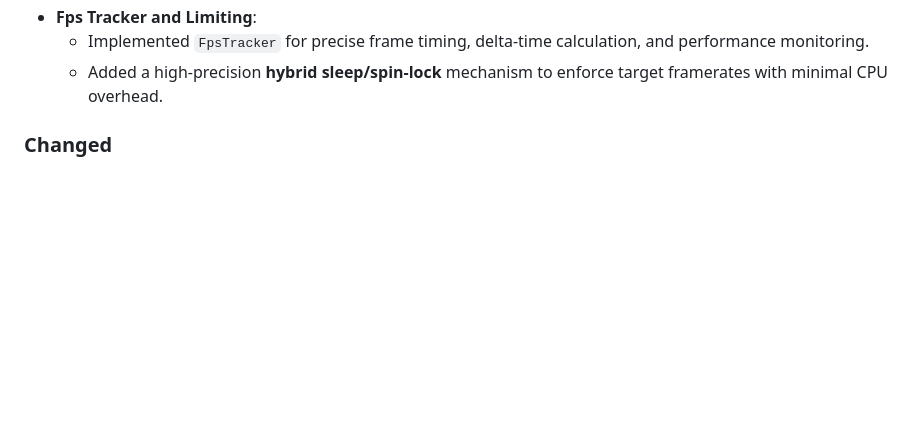
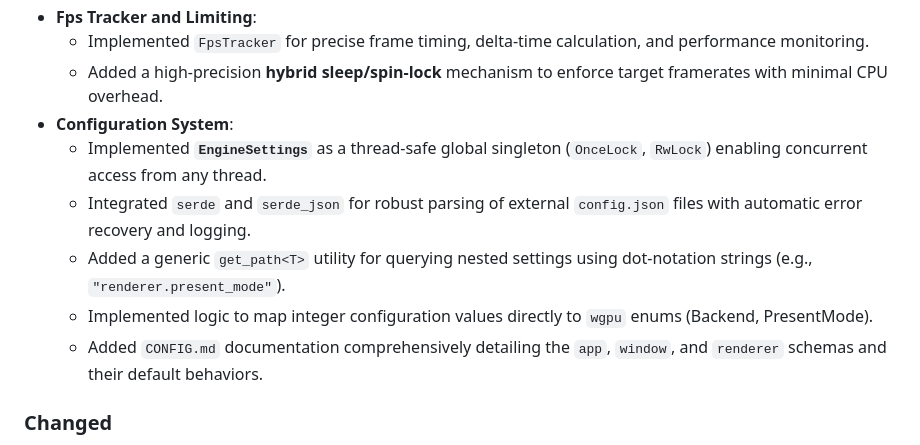
Before and after one commit to RedixelCoreTeam/Redixel, a Markdown page: CHANGELOG.md, the part around the change. GitHub-like rendering; blank space fills up the shorter version.

```diff
--- a/CHANGELOG.md
+++ b/CHANGELOG.md
@@ -49,6 +49,12 @@ and this project adheres to [Semantic Versioning](https://semver.org/).
 - **Fps Tracker and Limiting**:
   - Implemented `FpsTracker` for precise frame timing, delta-time calculation, and performance monitoring.
   - Added a high-precision **hybrid sleep/spin-lock** mechanism to enforce target framerates with minimal CPU overhead.
+- **Configuration System**:
+  - Implemented **`EngineSettings`** as a thread-safe global singleton (`OnceLock`, `RwLock`) enabling concurrent access from any thread.
+  - Integrated `serde` and `serde_json` for robust parsing of external `config.json` files with automatic error recovery and logging.
+  - Added a generic `get_path<T>` utility for querying nested settings using dot-notation strings (e.g., `"renderer.present_mode"`).
+  - Implemented logic to map integer configuration values directly to `wgpu` enums (Backend, PresentMode).
+  - Added `CONFIG.md` documentation comprehensively detailing the `app`, `window`, and `renderer` schemas and their default behaviors.
 
 ### Changed
 
```
